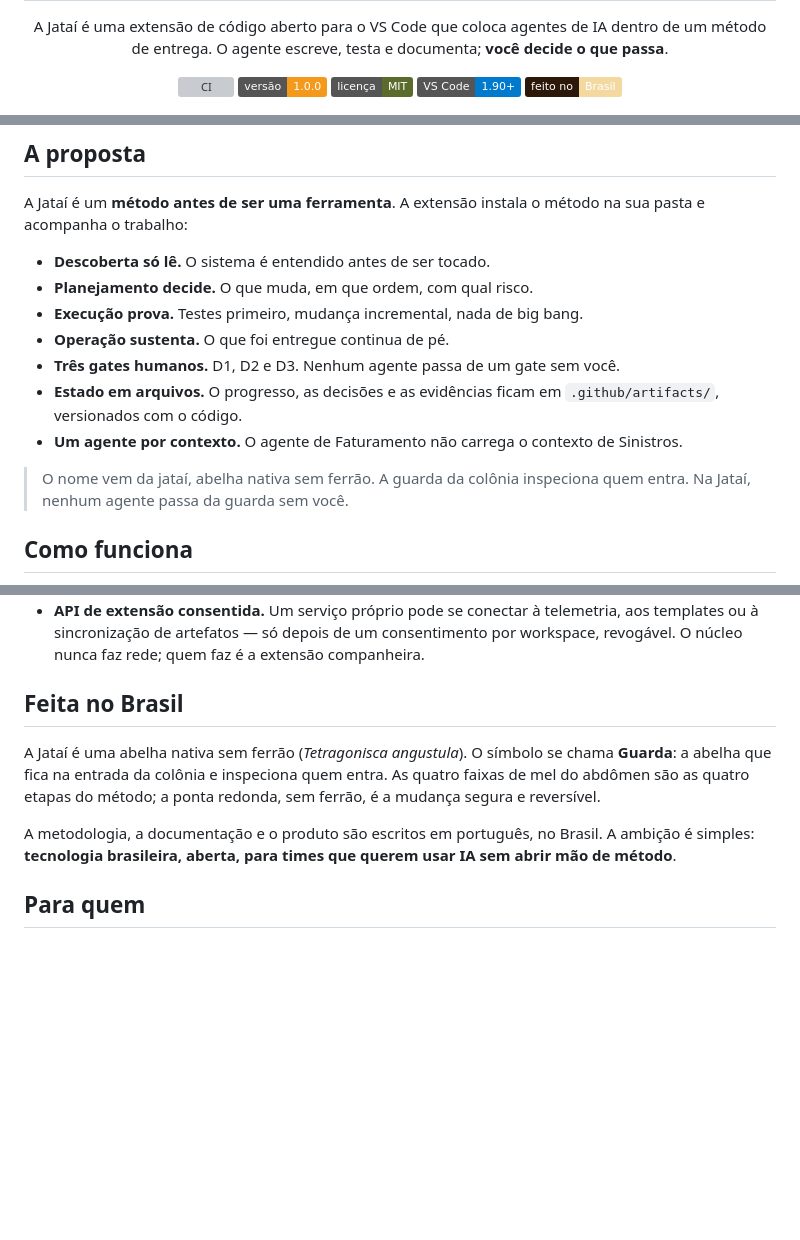
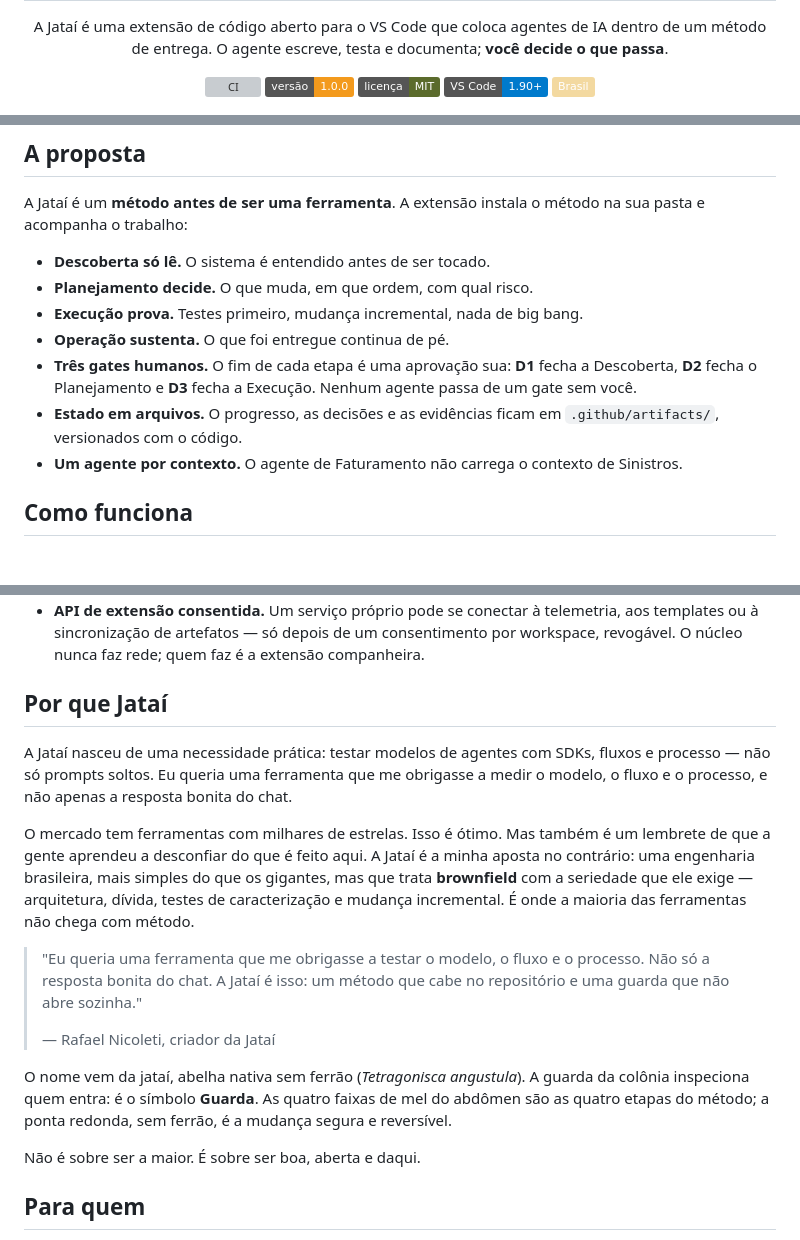
Before and after one commit to rafaelnicolett/jatai, a Markdown page: README.md, 3 parts joined by grey strips. Drawn GitHub-style; badges without logos; blank space fills up the shorter version; grey boxes are pictures that could not be loaded.

```diff
--- a/README.md
+++ b/README.md
@@ -15,7 +15,7 @@
   <img alt="versão" src="https://img.shields.io/badge/vers%C3%A3o-1.0.0-F39A1D">
   <img alt="licença" src="https://img.shields.io/badge/licen%C3%A7a-MIT-5B6B2C">
   <img alt="VS Code" src="https://img.shields.io/badge/VS%20Code-1.90%2B-007ACC">
-  <img alt="feito no Brasil" src="https://img.shields.io/badge/feito%20no-Brasil-F3D9A0?labelColor=2C1708">
+  <img alt="Brasil" src="https://img.shields.io/badge/Brasil-F3D9A0?labelColor=2C1708">
 </p>
 
 <p align="center">
@@ -61,11 +61,9 @@ A Jataí é um **método antes de ser uma ferramenta**. A extensão instala o m
 - **Planejamento decide.** O que muda, em que ordem, com qual risco.
 - **Execução prova.** Testes primeiro, mudança incremental, nada de big bang.
 - **Operação sustenta.** O que foi entregue continua de pé.
-- **Três gates humanos.** D1, D2 e D3. Nenhum agente passa de um gate sem você.
+- **Três gates humanos.** O fim de cada etapa é uma aprovação sua: **D1** fecha a Descoberta, **D2** fecha o Planejamento e **D3** fecha a Execução. Nenhum agente passa de um gate sem você.
 - **Estado em arquivos.** O progresso, as decisões e as evidências ficam em `.github/artifacts/`, versionados com o código.
 - **Um agente por contexto.** O agente de Faturamento não carrega o contexto de Sinistros.
 
-> O nome vem da jataí, abelha nativa sem ferrão. A guarda da colônia inspeciona quem entra. Na Jataí, nenhum agente passa da guarda sem você.
-
 ## Como funciona
 
@@ -169,11 +172,19 @@ Tudo é texto, versionado com o código. O chat pode fechar; o estado não fecha
 - **Sem lock-in.** O estado é YAML e Markdown no seu repositório. Se a extensão sumir, o método continua legível.
 - **API de extensão consentida.** Um serviço próprio pode se conectar à telemetria, aos templates ou à sincronização de artefatos — só depois de um consentimento por workspace, revogável. O núcleo nunca faz rede; quem faz é a extensão companheira.
 
-## Feita no Brasil
+## Por que Jataí
 
-A Jataí é uma abelha nativa sem ferrão (*Tetragonisca angustula*). O símbolo se chama **Guarda**: a abelha que fica na entrada da colônia e inspeciona quem entra. As quatro faixas de mel do abdômen são as quatro etapas do método; a ponta redonda, sem ferrão, é a mudança segura e reversível.
+A Jataí nasceu de uma necessidade prática: testar modelos de agentes com SDKs, fluxos e processo — não só prompts soltos. Eu queria uma ferramenta que me obrigasse a medir o modelo, o fluxo e o processo, e não apenas a resposta bonita do chat.
 
-A metodologia, a documentação e o produto são escritos em português, no Brasil. A ambição é simples: **tecnologia brasileira, aberta, para times que querem usar IA sem abrir mão de método**.
+O mercado tem ferramentas com milhares de estrelas. Isso é ótimo. Mas também é um lembrete de que a gente aprendeu a desconfiar do que é feito aqui. A Jataí é a minha aposta no contrário: uma engenharia brasileira, mais simples do que os gigantes, mas que trata **brownfield** com a seriedade que ele exige — arquitetura, dívida, testes de caracterização e mudança incremental. É onde a maioria das ferramentas não chega com método.
+
+> "Eu queria uma ferramenta que me obrigasse a testar o modelo, o fluxo e o processo. Não só a resposta bonita do chat. A Jataí é isso: um método que cabe no repositório e uma guarda que não abre sozinha."
+>
+> — Rafael Nicoleti, criador da Jataí
+
+O nome vem da jataí, abelha nativa sem ferrão (*Tetragonisca angustula*). A guarda da colônia inspeciona quem entra: é o símbolo **Guarda**. As quatro faixas de mel do abdômen são as quatro etapas do método; a ponta redonda, sem ferrão, é a mudança segura e reversível.
+
+Não é sobre ser a maior. É sobre ser boa, aberta e daqui.
 
 ## Para quem
 
```
Also changed, not shown: other parts of README.md (+17 -12 lines), media/readme/fluxo-claro.png (added), media/readme/fluxo-escuro.png (added).
